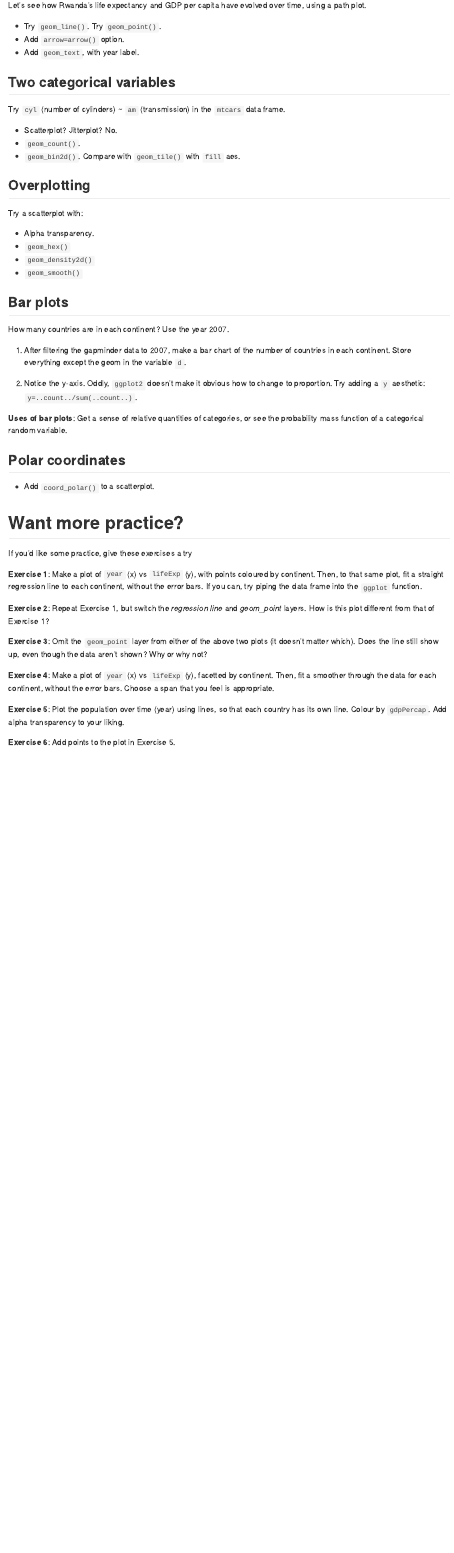
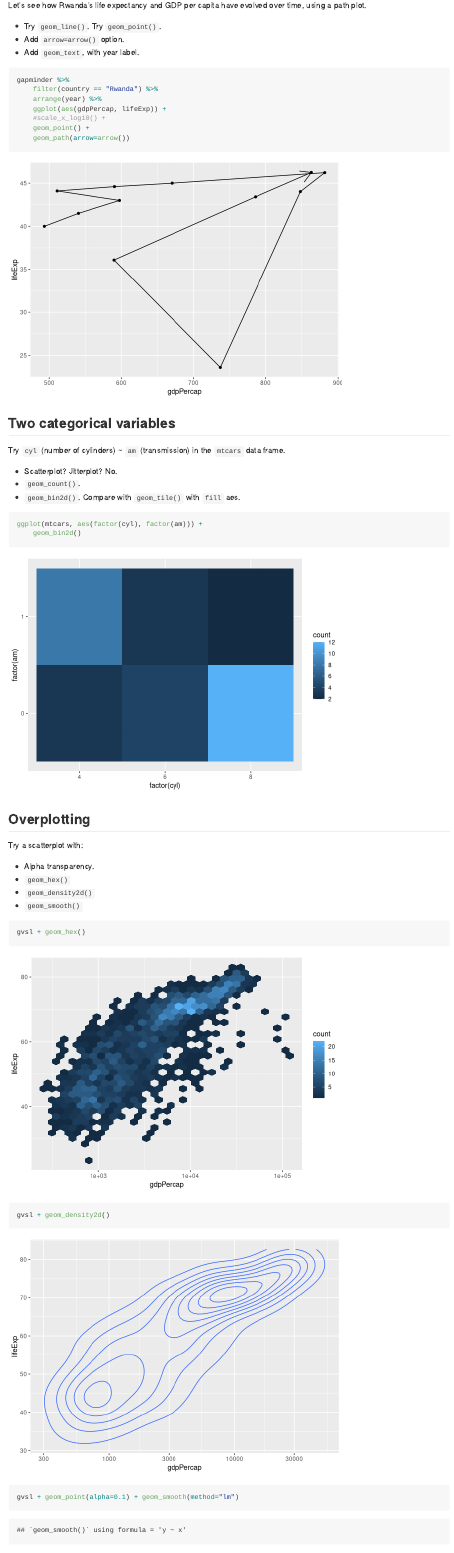
Before and after one commit to GeorgeJJW/STAT545_participation, an R Markdown document (cm007/cm007-exercise.Rmd): the page in a window 1100 px wide, from 9830 px down. Rendered offline with R 4.5, knitr and Pandoc, with nearby package versions; the gapminder table comes from the copy in Python's plotly package.

Commit message:
finish cm007 tutorial

````diff
--- a/cm007/cm007-exercise.Rmd
+++ b/cm007/cm007-exercise.Rmd
@@ -133,6 +133,16 @@ Let's see how Rwanda's life expectancy and GDP per capita have evolved over time
 - Add `arrow=arrow()` option.
 - Add `geom_text`, with year label.
 
+```{r}
+gapminder %>%
+    filter(country == "Rwanda") %>%
+    arrange(year) %>%
+    ggplot(aes(gdpPercap, lifeExp)) +
+    #scale_x_log10() +
+    geom_point() +
+    geom_path(arrow=arrow())
+```
+
 
 ## Two categorical variables
 
@@ -141,6 +151,12 @@ Try `cyl` (number of cylinders) ~ `am` (transmission) in the `mtcars` data frame
 - Scatterplot? Jitterplot? No.
 - `geom_count()`.
 - `geom_bin2d()`. Compare with `geom_tile()` with `fill` aes.
+
+```{r}
+ggplot(mtcars, aes(factor(cyl), factor(am))) +
+    geom_bin2d()
+```
+
 
 ## Overplotting
 
@@ -151,6 +167,12 @@ Try a scatterplot with:
 - `geom_density2d()`
 - `geom_smooth()`
 
+```{r}
+gvsl + geom_hex()
+gvsl + geom_density2d()
+gvsl + geom_point(alpha=0.1) + geom_smooth(method="lm")
+```
+
 
 ## Bar plots
 
````
Also changed, not shown: cm007/cm007-exercise.Rmd (10 more changed lines), 10 other files.
